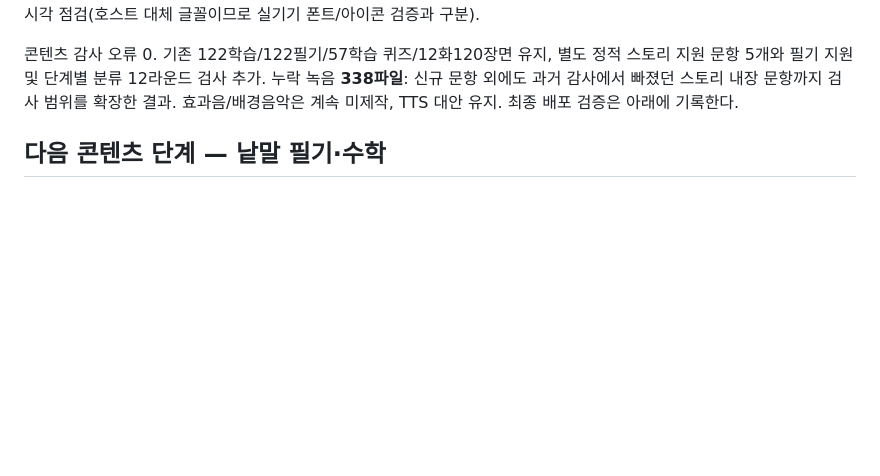
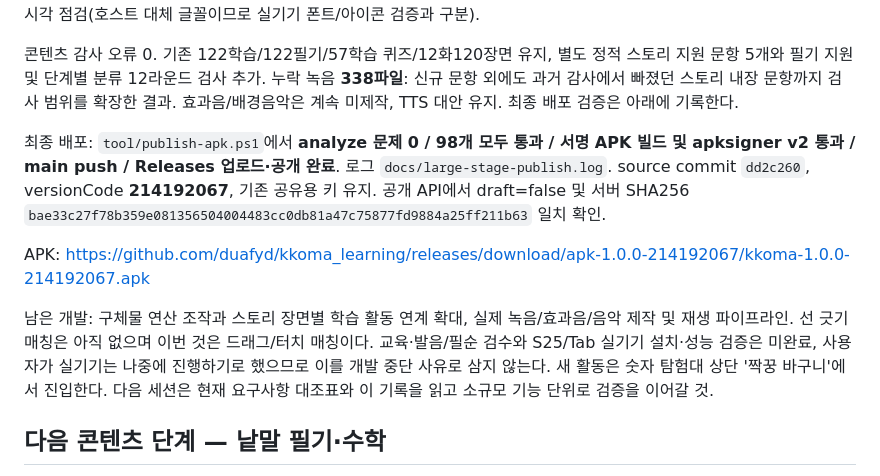
Before and after one commit to duafyd/kkoma_learning, a Markdown page: docs/PROGRESS.md, the part around one of its changes. Drawn GitHub-style; blank space fills up the shorter version.

Commit message:
Record sorting and story support release verification

```diff
--- a/docs/PROGRESS.md
+++ b/docs/PROGRESS.md
@@ -21,6 +21,12 @@
 중간에 발생한 한 줄 if lint는 중괄호로 정리. 제스처 테스트에서 지연 생성 목록/가로 AppBar 스크롤을 잘못 선택하던 문제를 세로 스크롤 영역과 빈 가장자리 스와이프로 수정. 실제 드래그가 스크롤을 잡는 영역은 스크롤 막대/반응형 보드/터치 대안으로 보강. 수정 후 실제 6개 드래그 테스트와 2개 휴대폰 활동 테스트 모두 통과. 로컬 임시 PNG 화면 검토 1개 통과 및 시각 점검(호스트 대체 글꼴이므로 실기기 폰트/아이콘 검증과 구분).
 
 콘텐츠 감사 오류 0. 기존 122학습/122필기/57학습 퀴즈/12화120장면 유지, 별도 정적 스토리 지원 문항 5개와 필기 지원 및 단계별 분류 12라운드 검사 추가. 누락 녹음 **338파일**: 신규 문항 외에도 과거 감사에서 빠졌던 스토리 내장 문항까지 검사 범위를 확장한 결과. 효과음/배경음악은 계속 미제작, TTS 대안 유지. 최종 배포 검증은 아래에 기록한다.
+
+최종 배포: `tool/publish-apk.ps1`에서 **analyze 문제 0 / 98개 모두 통과 / 서명 APK 빌드 및 apksigner v2 통과 / main push / Releases 업로드·공개 완료**. 로그 `docs/large-stage-publish.log`. source commit `dd2c260`, versionCode **214192067**, 기존 공유용 키 유지. 공개 API에서 draft=false 및 서버 SHA256 `bae33c27f78b359e081356504004483cc0db81a47c75877fd9884a25ff211b63` 일치 확인.
+
+APK: https://github.com/duafyd/kkoma_learning/releases/download/apk-1.0.0-214192067/kkoma-1.0.0-214192067.apk
+
+남은 개발: 구체물 연산 조작과 스토리 장면별 학습 활동 연계 확대, 실제 녹음/효과음/음악 제작 및 재생 파이프라인. 선 긋기 매칭은 아직 없으며 이번 것은 드래그/터치 매칭이다. 교육·발음/필순 검수와 S25/Tab 실기기 설치·성능 검증은 미완료, 사용자가 실기기는 나중에 진행하기로 했으므로 이를 개발 중단 사유로 삼지 않는다. 새 활동은 숫자 탐험대 상단 '짝꿍 바구니'에서 진입한다. 다음 세션은 현재 요구사항 대조표와 이 기록을 읽고 소규모 기능 단위로 검증을 이어갈 것.
 
 ## 다음 콘텐츠 단계 — 낱말 필기·수학
 
```
Also changed, not shown: other parts of docs/PROGRESS.md (+1 -1 lines).
